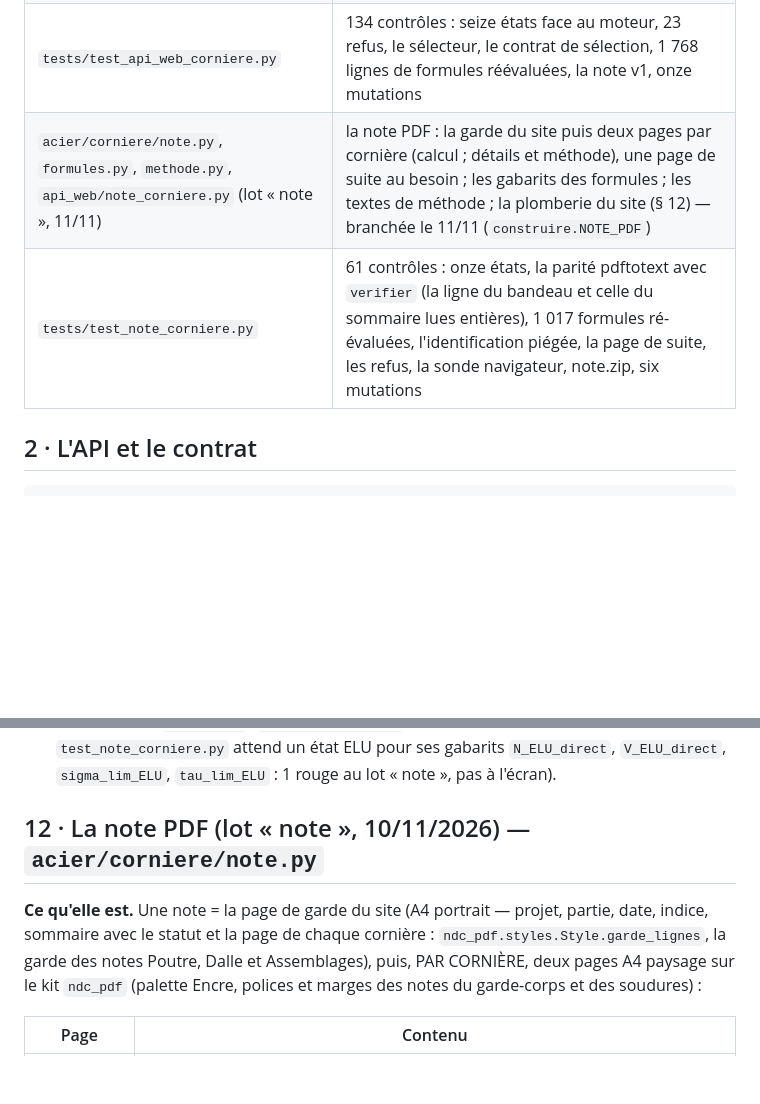
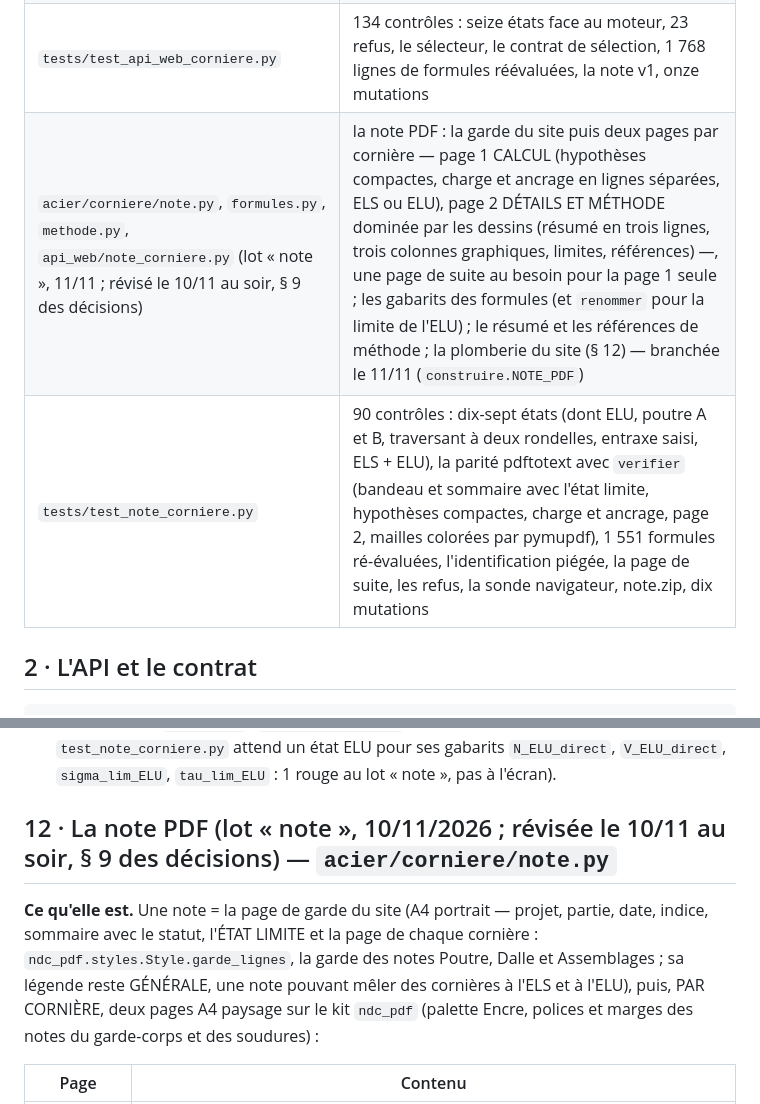
Before and after one commit to LLE4000/DEV_Etudes_structure, a Markdown page: docs/acier/CORNIERE_MOTEUR.md, 2 parts joined by grey strips. Drawn GitHub-style; blank space fills up the shorter version.

```diff
--- a/docs/acier/CORNIERE_MOTEUR.md
+++ b/docs/acier/CORNIERE_MOTEUR.md
@@ -22,8 +22,8 @@ lot « note », § 12).*
 | `tests/test_corniere_schemas.py` | 193 contrôles : vingt états, échelle, orientation A/B, sections exactes, bras du mode, support et ancrage, data-sel, moments perpendiculaires à échelle commune, maillage maille par maille face au dégradé recopié des décisions, élévation et coupures, peintres de la note, pureté, 19 mutations et un témoin |
 | `api_web/corniere.py` (lot « écran », 11/11) | le module du site sur l'établi compact : l'état, les saisies refusées avec le message du moteur, quatre rubriques, les vues, le verdict, trois blocs thématiques, cinq fenêtres de calcul, le sélecteur, la note v1, `telecharger` (§ 11) |
 | `tests/test_api_web_corniere.py` | 134 contrôles : seize états face au moteur, 23 refus, le sélecteur, le contrat de sélection, 1 768 lignes de formules réévaluées, la note v1, onze mutations |
-| `acier/corniere/note.py`, `formules.py`, `methode.py`, `api_web/note_corniere.py` (lot « note », 11/11) | la note PDF : la garde du site puis deux pages par cornière (calcul ; détails et méthode), une page de suite au besoin ; les gabarits des formules ; les textes de méthode ; la plomberie du site (§ 12) — branchée le 11/11 (`construire.NOTE_PDF`) |
-| `tests/test_note_corniere.py` | 61 contrôles : onze états, la parité pdftotext avec `verifier` (la ligne du bandeau et celle du sommaire lues entières), 1 017 formules ré-évaluées, l'identification piégée, la page de suite, les refus, la sonde navigateur, note.zip, six mutations |
+| `acier/corniere/note.py`, `formules.py`, `methode.py`, `api_web/note_corniere.py` (lot « note », 11/11 ; révisé le 10/11 au soir, § 9 des décisions) | la note PDF : la garde du site puis deux pages par cornière — page 1 CALCUL (hypothèses compactes, charge et ancrage en lignes séparées, ELS ou ELU), page 2 DÉTAILS ET MÉTHODE dominée par les dessins (résumé en trois lignes, trois colonnes graphiques, limites, références) —, une page de suite au besoin pour la page 1 seule ; les gabarits des formules (et `renommer` pour la limite de l'ELU) ; le résumé et les références de méthode ; la plomberie du site (§ 12) — branchée le 11/11 (`construire.NOTE_PDF`) |
+| `tests/test_note_corniere.py` | 90 contrôles : dix-sept états (dont ELU, poutre A et B, traversant à deux rondelles, entraxe saisi, ELS + ELU), la parité pdftotext avec `verifier` (bandeau et sommaire avec l'état limite, hypothèses compactes, charge et ancrage, page 2, mailles colorées par pymupdf), 1 551 formules ré-évaluées, l'identification piégée, la page de suite, les refus, la sonde navigateur, note.zip, dix mutations |
 
 ## 2 · L'API et le contrat
 
@@ -514,12 +514,13 @@ depuis le moteur révisé (défauts dx = 10, dy = 5 ; état limite ; ancrages ;
   note PDF (sa suite `test_note_corniere.py` attend un état ELU pour ses gabarits `N_ELU_direct`, `V_ELU_direct`,
   `sigma_lim_ELU`, `tau_lim_ELU` : 1 rouge au lot « note », pas à l'écran).
 
-## 12 · La note PDF (lot « note », 10/11/2026) — `acier/corniere/note.py`
+## 12 · La note PDF (lot « note », 10/11/2026 ; révisée le 10/11 au soir, § 9 des décisions) — `acier/corniere/note.py`
 
 **Ce qu'elle est.** Une note = la page de garde du site (A4 portrait — projet, partie, date, indice, sommaire avec le
-statut et la page de chaque cornière : `ndc_pdf.styles.Style.garde_lignes`, la garde des notes Poutre, Dalle et
-Assemblages), puis, PAR CORNIÈRE, deux pages A4 paysage sur le kit `ndc_pdf` (palette Encre, polices et marges des
-notes du garde-corps et des soudures) :
+statut, l'ÉTAT LIMITE et la page de chaque cornière : `ndc_pdf.styles.Style.garde_lignes`, la garde des notes Poutre,
+Dalle et Assemblages ; sa légende reste GÉNÉRALE, une note pouvant mêler des cornières à l'ELS et à l'ELU), puis, PAR
+CORNIÈRE, deux pages A4 paysage sur le kit `ndc_pdf` (palette Encre, polices et marges des notes du garde-corps et des
+soudures) :
 
 | Page | Contenu |
 |---|---|
```
Also changed, not shown: other parts of docs/acier/CORNIERE_MOTEUR.md (+50 -38 lines).
